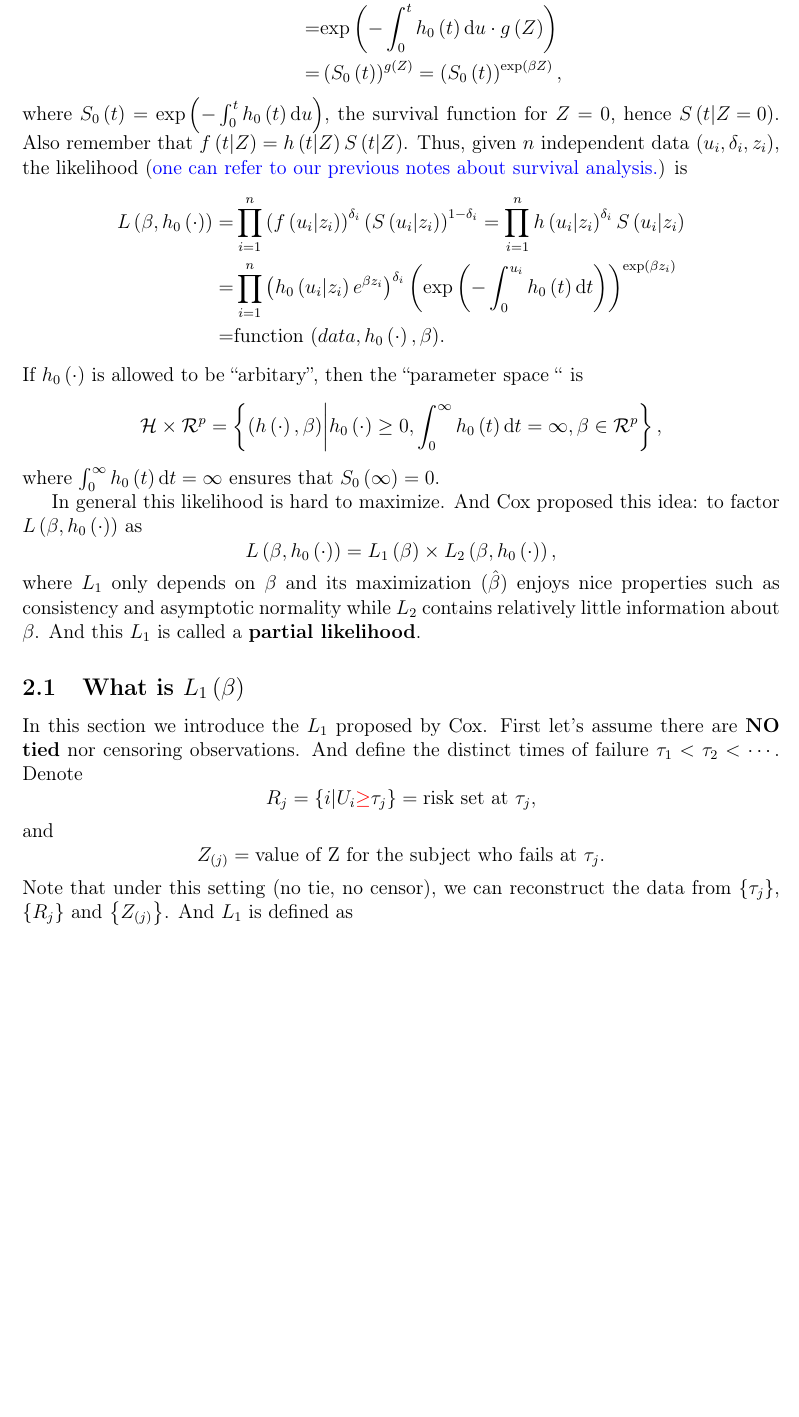
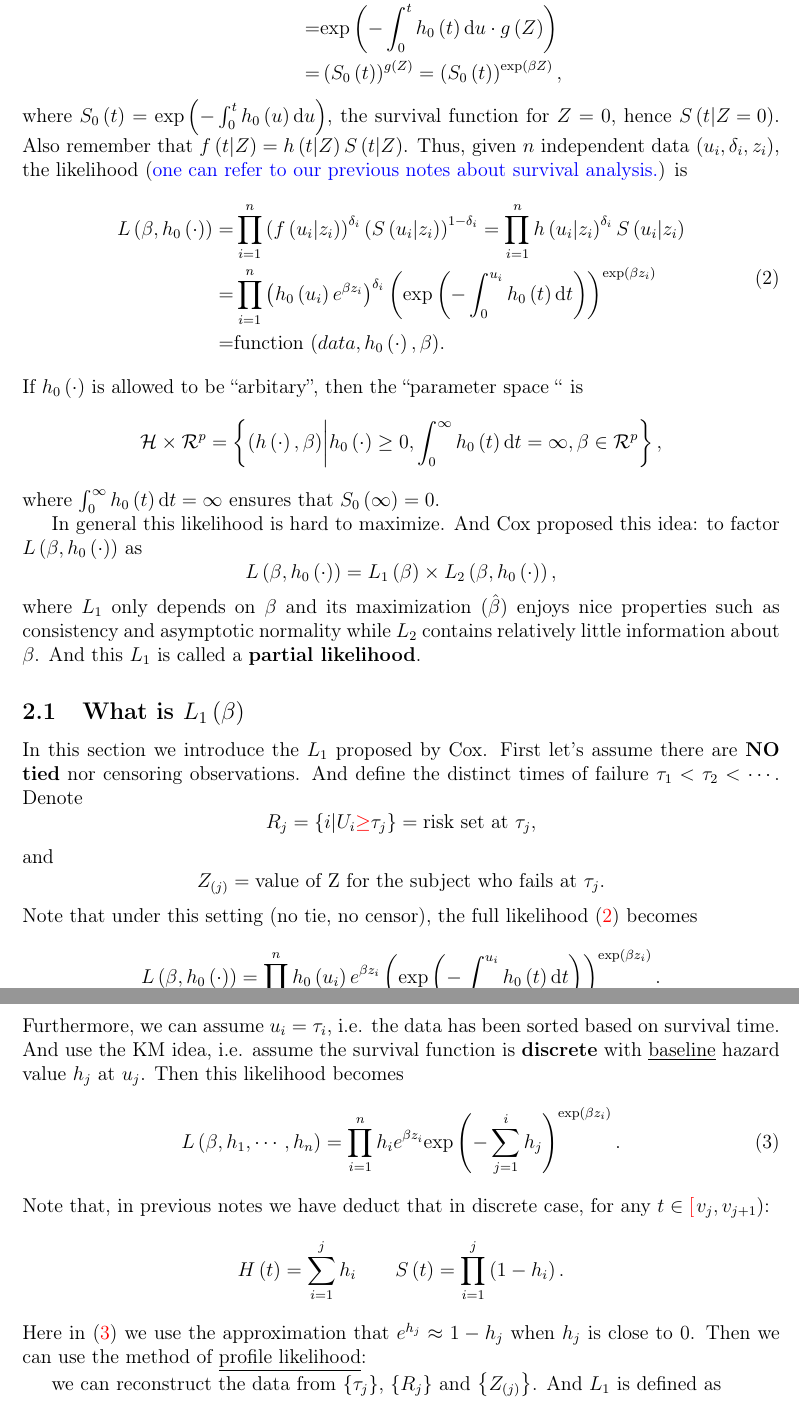
Before and after one commit to fenguoerbian/notes, a LaTeX document (survival_analysis/cox.tex): part of page 2 of 3 before the commit and two parts of pages 2 and 3 of 3 after it, the two joined at a grey line, cut so that both start at the same text, the shorter picture padded with empty space. Compiled offline with pdfLaTeX.

Commit message:
Introduce the idea of profile likelihood.

```diff
--- a/survival_analysis/cox.tex
+++ b/survival_analysis/cox.tex
@@ -170,9 +170,10 @@ is the \textbf{Cox's PH} model.
     ,
   \end{aligned}
 \]
-where $S_0\left(t\right) = \mathrm{exp}\left( - \int_0^t h_0\left(t\right)\mathrm{d}u\right)$, the survival function for $Z = 0$, hence $S\left(t\middle|Z = 0\right)$. Also remember that $f\left(t\middle|Z\right) = h\left(t\middle|Z\right) S\left(t\middle|Z\right)$. Thus, given $n$ independent data $\left(u_i, \delta_i, z_i\right)$, the likelihood ({\color{blue} one can refer to our previous notes about survival analysis.}) is
-\[
-  \begin{aligned}
+where $S_0\left(t\right) = \mathrm{exp}\left( - \int_0^t h_0\left(u\right)\mathrm{d}u\right)$, the survival function for $Z = 0$, hence $S\left(t\middle|Z = 0\right)$. Also remember that $f\left(t\middle|Z\right) = h\left(t\middle|Z\right) S\left(t\middle|Z\right)$. Thus, given $n$ independent data $\left(u_i, \delta_i, z_i\right)$, the likelihood ({\color{blue} one can refer to our previous notes about survival analysis.}) is
+\begin{equation}
+  \label{eq:general_full_likelihood}
+    \begin{aligned}
     L\left(\beta, h_0\left(\cdot\right)\right)
     =& \prod\limits_{i = 1}^n
     \left(
@@ -186,7 +187,7 @@ where $S_0\left(t\right) = \mathrm{exp}\left( - \int_0^t h_0\left(t\right)\mathr
     S\left(u_i\middle|z_i\right)    \\
     =& \prod\limits_{i = 1}^n
     \left(
-      h_0\left(u_i\middle|z_i\right)
+      h_0\left(u_i\right)
       e^{\beta z_i}
     \right)^{\delta_i}
     \left(
@@ -194,7 +195,7 @@ where $S_0\left(t\right) = \mathrm{exp}\left( - \int_0^t h_0\left(t\right)\mathr
     \right)^{\mathrm{exp}\left(\beta z_i\right)}    \\
     =& \text{function $\left(data, h_0\left(\cdot\right), \beta\right)$}.
   \end{aligned}
-\]
+\end{equation}
 If $h_0\left(\cdot\right)$ is allowed to be ``arbitary'', then the ``parameter space `` is
 \[
   \mathcal{H} \times \mathcal{R}^p
@@ -233,7 +234,37 @@ and
   Z_{\left(j\right)} = \text{value of Z for the subject who fails at $\tau_j$}
   .
 \]
-Note that under this setting (no tie, no censor), we can reconstruct the data from $\left\{\tau_j\right\}$, $\left\{R_j\right\}$ and $\left\{Z_{\left(j\right)}\right\}$. And $L_1$ is defined as
+Note that under this setting (no tie, no censor), the full likelihood \eqref{eq:general_full_likelihood} becomes
+\[
+  L\left(\beta, h_0\left(\cdot\right)\right)
+  = \prod\limits_{i = 1}^n
+  h_0\left(u_i\right)
+  e^{\beta z_i}
+  \left(
+    \mathrm{exp}\left(-\int_0^{u_i}h_0\left(t\right)\mathrm{d}t\right)
+  \right)^{\mathrm{exp}\left(\beta z_i\right)}
+  .
+\]
+Furthermore, we can assume $u_i = \tau_i$, i.e. the data has been sorted based on survival time. And use the KM idea, i.e. assume the survival function is \textbf{discrete} with \underline{baseline} hazard value $h_j$ at $u_j$. Then this likelihood becomes
+\begin{equation}
+  \label{eq:discrete_likelihood}
+    L\left(\beta, h_1, \cdots, h_n\right)
+  = \prod\limits_{i = 1}^n h_i e^{\beta z_i}
+  \mathrm{exp}\left(
+    - \sum\limits_{j = 1}^i h_j
+  \right)^{\mathrm{exp}\left(\beta z_i\right)}
+  .
+\end{equation}
+Note that, in previous notes we have deduct that in discrete case, for any $t\in {\color{red}\left[\right.} v_j, v_{j + 1})$:
+\[
+  H\left(t\right) = \sum\limits_{i = 1}^j h_i
+  \quad\quad
+  S\left(t\right) = \prod\limits_{i = 1}^j\left(1 - h_i\right)
+  .
+\]
+Here in \eqref{eq:discrete_likelihood} we use the approximation that $e^{h_j} \approx 1 - h_j$ when $h_j$ is close to 0. Then we can use the method of \underline{profile likelihood}:
+\par
+we can reconstruct the data from $\left\{\tau_j\right\}$, $\left\{R_j\right\}$ and $\left\{Z_{\left(j\right)}\right\}$. And $L_1$ is defined as
 \[
   L_1\left(\beta\right)
   \overset{\Delta}{=}
```
Also changed, not shown: survival_analysis/cox.pdf.
